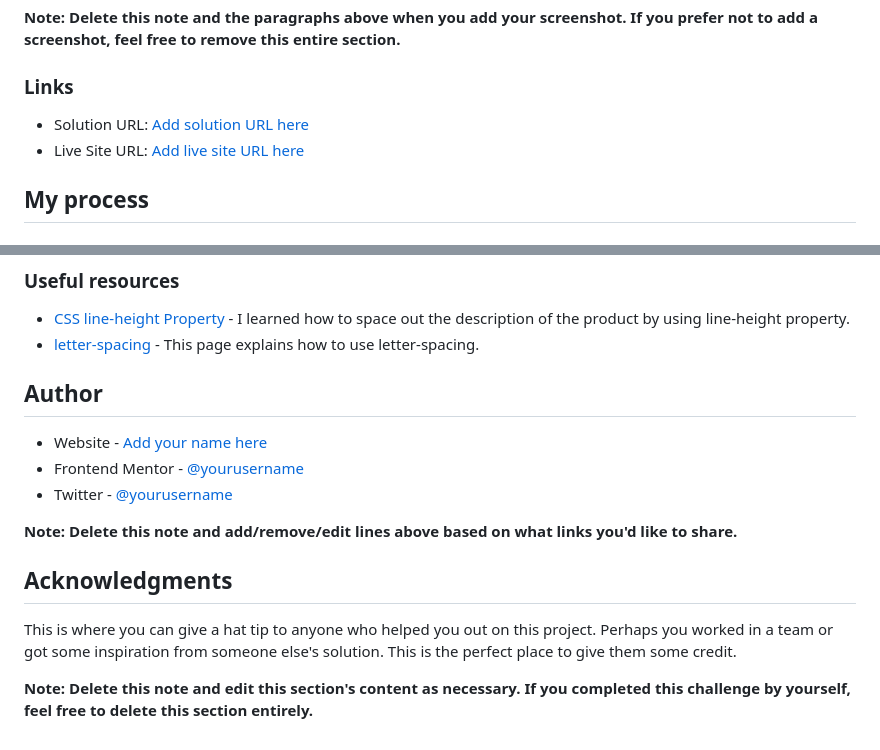
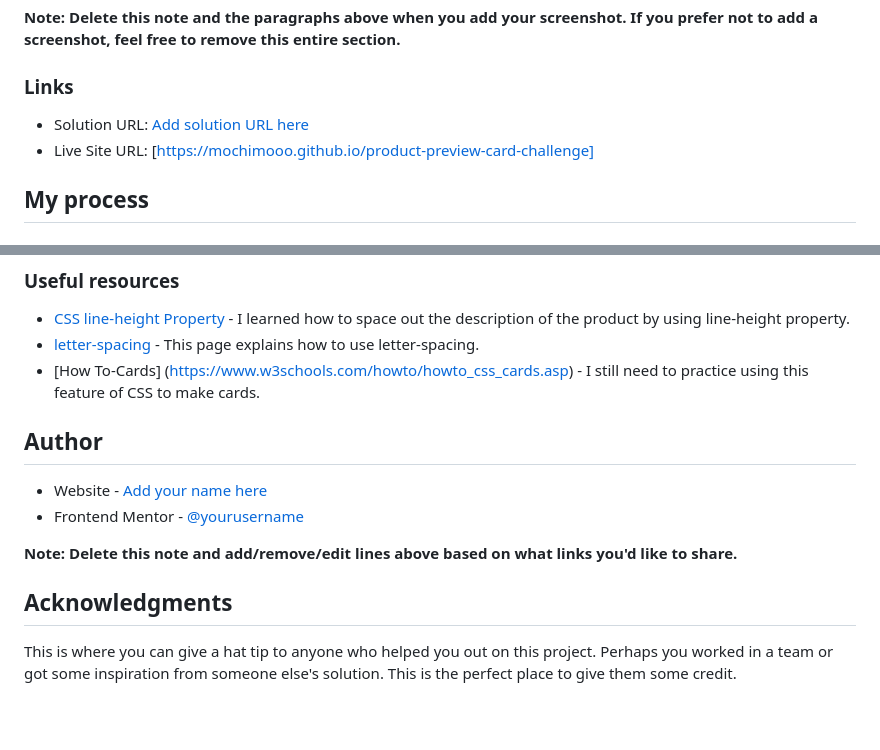
Before and after one commit to mochimooo/product-preview-card-challenge, a Markdown page: README.md, 2 parts joined by grey strips. Drawn GitHub-style; blank space fills up the shorter version.

```diff
--- a/README.md
+++ b/README.md
@@ -41,8 +41,8 @@ Then crop/optimize/edit your image however you like, add it to your project, and
 
 ### Links
 
-- Solution URL: [Add solution URL here](https://your-solution-url.com)
-- Live Site URL: [Add live site URL here](https://mochimooo.github.io/product-preview-card-challenge)
+- Solution URL: [Add solution URL here](https://github.com/mochimooo/product-preview-card-challenge)
+- Live Site URL: [https://mochimooo.github.io/product-preview-card-challenge]
 
 ## My process
 
@@ -86,17 +86,15 @@ Use this section to outline areas that you want to continue focusing on in futur
 
 - [CSS line-height Property](https://www.w3schools.com/cssref/pr_dim_line-height.php) - I learned how to space out the description of the product by using line-height property.
 - [letter-spacing](https://cssreference.io/property/letter-spacing/#:~:text=You%20can%20use%20pixel%20values.&text=letter%2Dspacing%3A%200.1em%3B,relative%20to%20the%20font%2Dsize.) - This page explains how to use letter-spacing.
+- [How To-Cards] (https://www.w3schools.com/howto/howto_css_cards.asp) - I still need to practice using this feature of CSS to make cards.
 
 ## Author
 
 - Website - [Add your name here](https://www.your-site.com)
 - Frontend Mentor - [@yourusername](https://www.frontendmentor.io/profile/yourusername)
-- Twitter - [@yourusername](https://www.twitter.com/yourusername)
 
 **Note: Delete this note and add/remove/edit lines above based on what links you'd like to share.**
 
 ## Acknowledgments
 
 This is where you can give a hat tip to anyone who helped you out on this project. Perhaps you worked in a team or got some inspiration from someone else's solution. This is the perfect place to give them some credit.
-
-**Note: Delete this note and edit this section's content as necessary. If you completed this challenge by yourself, feel free to delete this section entirely.**
```
